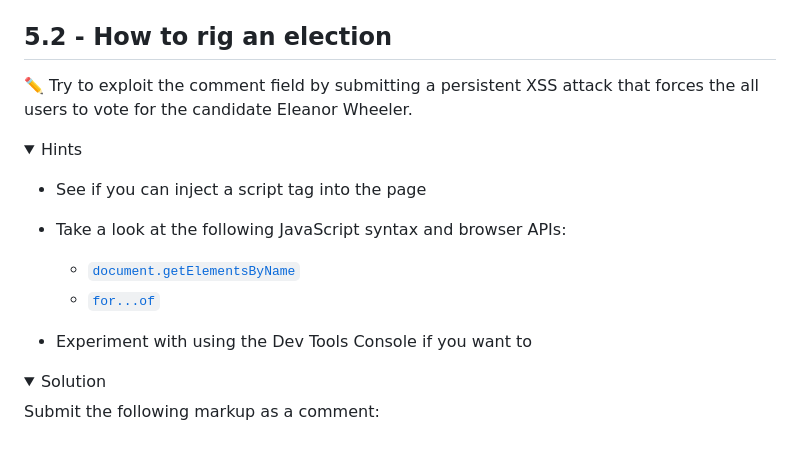
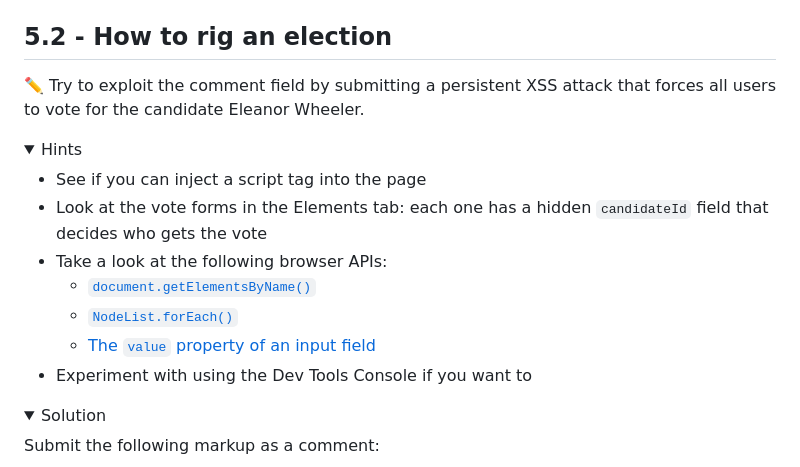
Before and after one commit to nerdschoolbergen/introduction-to-web-security, a Markdown page: exercise-5/README.md, the part around the change. Drawn GitHub-style; folded sections open.

Commit message:
Update exercise 5.2 hints to match the solution
Point to NodeList.forEach() and the input value property, which the
solution uses, instead of for...of, and mention the hidden candidateId
fields. Fix "forces the all users" in the task.

```diff
--- a/exercise-5/README.md
+++ b/exercise-5/README.md
@@ -46,16 +46,17 @@ sequenceDiagram
 
 ## 5.2 - How to rig an election
 
-:pencil2: Try to exploit the comment field by submitting a persistent XSS attack that forces the all users to vote for the candidate Eleanor Wheeler.
+:pencil2: Try to exploit the comment field by submitting a persistent XSS attack that forces all users to vote for the candidate Eleanor Wheeler.
 
 <details>
   <summary>Hints</summary>
 
   - See if you can inject a script tag into the page
-
-  - Take a look at the following JavaScript syntax and browser APIs:
-    - [`document.getElementsByName`](https://developer.mozilla.org/en-US/docs/Web/API/Document/getElementsByName)
-    - [`for...of`](https://developer.mozilla.org/en-US/docs/Web/JavaScript/Reference/Statements/for...of)
+  - Look at the vote forms in the Elements tab: each one has a hidden `candidateId` field that decides who gets the vote
+  - Take a look at the following browser APIs:
+    - [`document.getElementsByName()`](https://developer.mozilla.org/en-US/docs/Web/API/Document/getElementsByName)
+    - [`NodeList.forEach()`](https://developer.mozilla.org/en-US/docs/Web/API/NodeList/forEach)
+    - [The `value` property of an input field](https://developer.mozilla.org/en-US/docs/Web/API/HTMLInputElement/value)
   - Experiment with using the Dev Tools Console if you want to
 </details>
 
```
